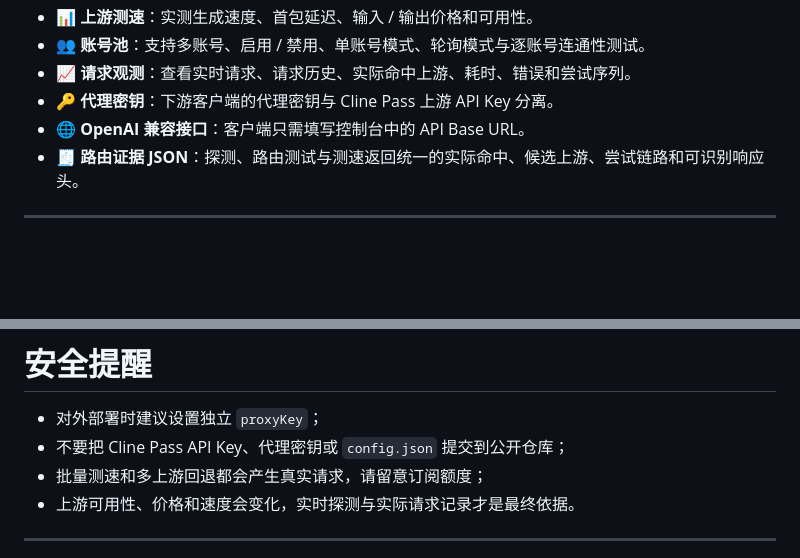
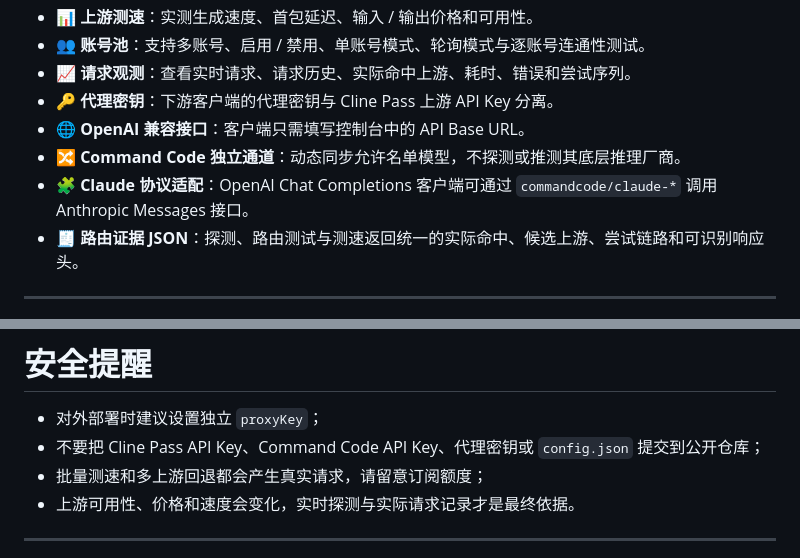
Before and after one commit to xfan5610-maker/cline-pass-switcher-v3, a Markdown page: README.md, 2 parts joined by grey strips. Rendered like a GitHub page; blank space fills up the shorter version.

```diff
--- a/README.md
+++ b/README.md
@@ -26,6 +26,8 @@
 - 📈 **请求观测**：查看实时请求、请求历史、实际命中上游、耗时、错误和尝试序列。
 - 🔑 **代理密钥**：下游客户端的代理密钥与 Cline Pass 上游 API Key 分离。
 - 🌐 **OpenAI 兼容接口**：客户端只需填写控制台中的 API Base URL。
+- 🔀 **Command Code 独立通道**：动态同步允许名单模型，不探测或推测其底层推理厂商。
+- 🧩 **Claude 协议适配**：OpenAI Chat Completions 客户端可通过 `commandcode/claude-*` 调用 Anthropic Messages 接口。
 - 🧾 **路由证据 JSON**：探测、路由测试与测速返回统一的实际命中、候选上游、尝试链路和可识别响应头。
 
 ---
@@ -371,7 +402,7 @@ config.example.json
 # 安全提醒
 
 - 对外部署时建议设置独立 `proxyKey`；
-- 不要把 Cline Pass API Key、代理密钥或 `config.json` 提交到公开仓库；
+- 不要把 Cline Pass API Key、Command Code API Key、代理密钥或 `config.json` 提交到公开仓库；
 - 批量测速和多上游回退都会产生真实请求，请留意订阅额度；
 - 上游可用性、价格和速度会变化，实时探测与实际请求记录才是最终依据。
 
```
Also changed, not shown: other parts of README.md (+32 -3 lines).
